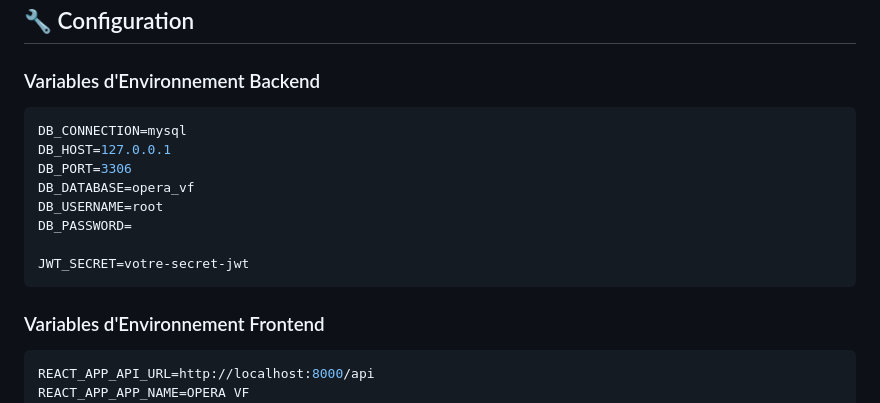
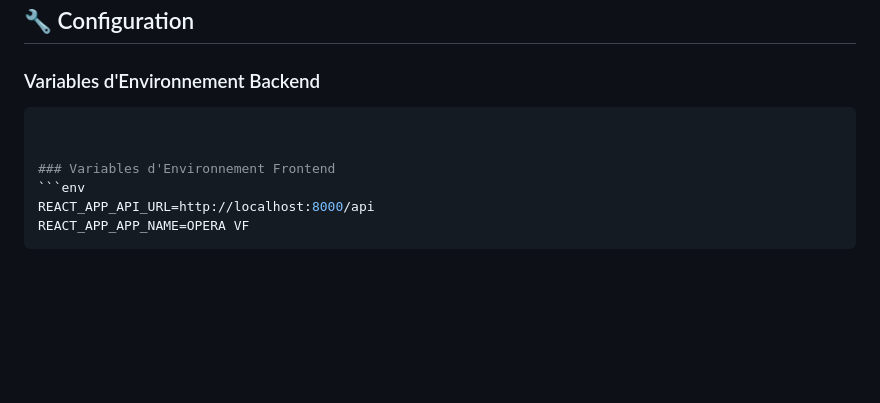
Before and after one commit to abdelmoughit12/opera-vf, a Markdown page: README.md, the part around the change printed below. GitHub-like rendering; blank space fills up the shorter version.

Commit message:
Mise à jour du README

````diff
--- a/README.md
+++ b/README.md
@@ -93,15 +93,7 @@ php artisan migrate:fresh --seed
 
 ### Variables d'Environnement Backend
 ```env
-DB_CONNECTION=mysql
-DB_HOST=127.0.0.1
-DB_PORT=3306
-DB_DATABASE=opera_vf
-DB_USERNAME=root
-DB_PASSWORD=
 
-JWT_SECRET=votre-secret-jwt
-```
 
 ### Variables d'Environnement Frontend
 ```env
````
Also changed, not shown: other parts of README.md (+0 -71 lines).
